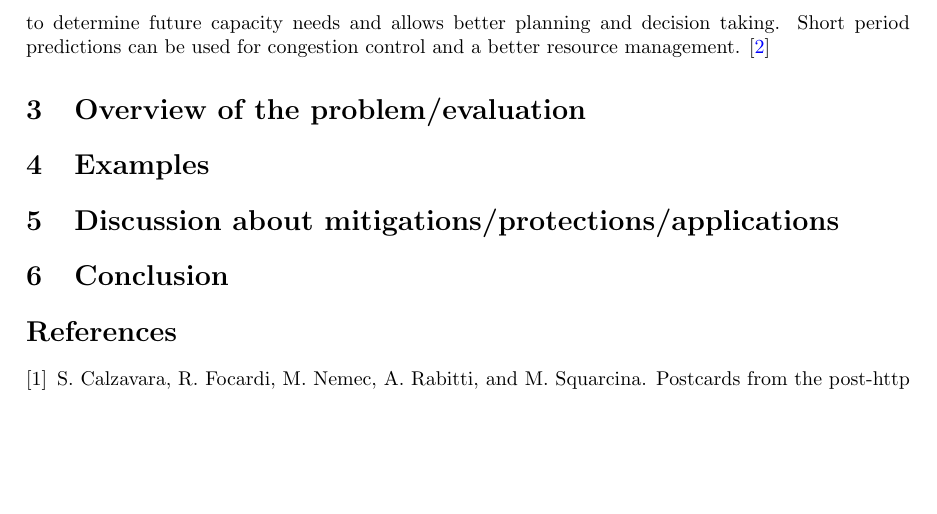
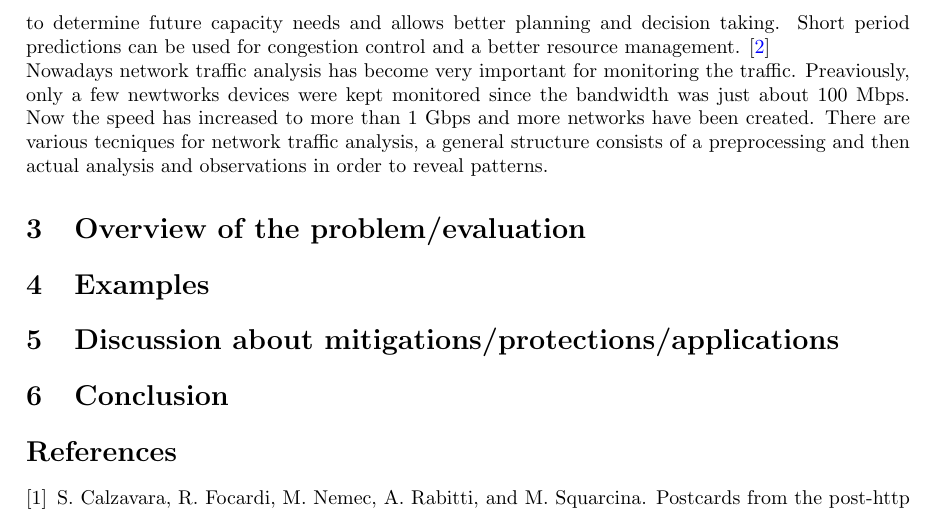
Before and after one commit to starlinetor/Cybersecurity_Class_2026, a LaTeX paper (ResearchReport/main.tex, which reads ResearchReport/chapters/background.tex): part of page 2 of 2, cut so that both start at the same text, the shorter picture padded with empty space. Compiled offline with pdfLaTeX.

Commit message:
added a small paragraph to the network one

```diff
--- a/ResearchReport/chapters/background.tex
+++ b/ResearchReport/chapters/background.tex
@@ -33,3 +33,10 @@ long and short period predictions. The long period prediction allows more
 detailed forecast, it helps to determine future capacity needs and allows
 better planning and decision taking. Short period predictions can be used
 for congestion control and a better resource management. \cite{network}
+\\Nowadays network traffic analysis has become very important
+for monitoring the traffic. Preaviously, only a few newtworks devices were kept
+monitored since the bandwidth was just about 100 Mbps. Now the speed
+has increased to more than 1 Gbps and more networks have been created.
+There are various tecniques for network traffic analysis,
+a general structure consists of a preprocessing and then actual analysis
+ and observations in order to reveal patterns.
```
